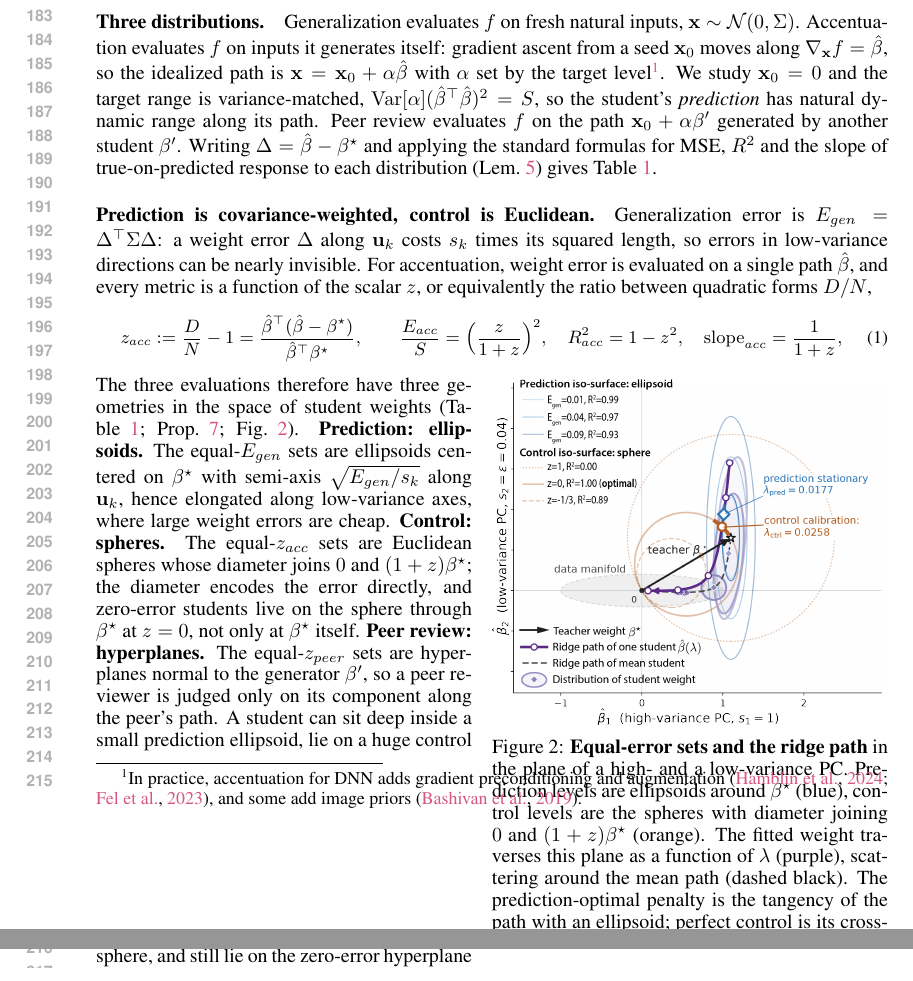
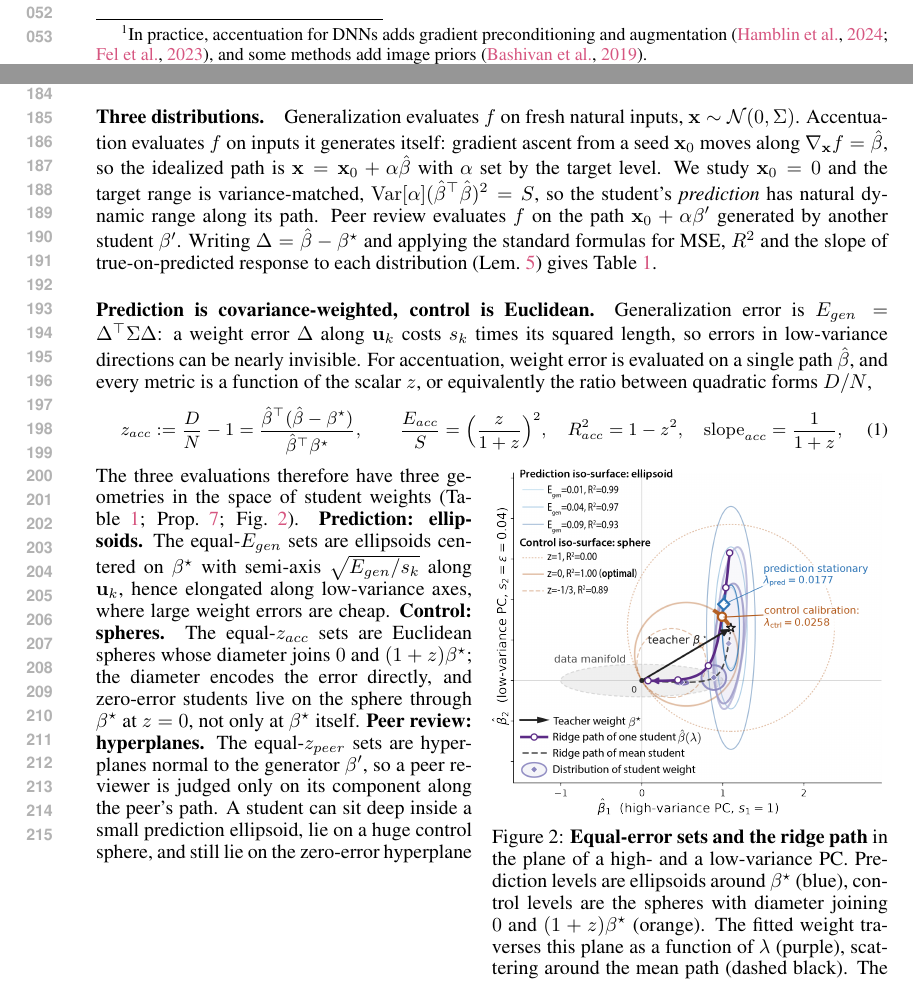
Before and after one commit to Animadversio/AccentuationPredictionRMTDissociation, a LaTeX paper (accentuation_rmt_main_compact_draft.tex, which reads main_body_compact.tex): two parts of pages 4 and 5 of 69 before the commit and two parts of pages 1 and 4 of 69 after it, joined at a grey line, cut at the place of the change. Compiled offline with pdfLaTeX.

Commit message:
Move accentuation footnote to the introduction to avoid overlap with Figure 2 wrapfigure
Co-Authored-By: Claude Opus 5.5 <noreply@anthropic.com>

```diff
--- a/main_body_compact.tex
+++ b/main_body_compact.tex
@@ -28,7 +28,7 @@ Using deterministic equivalents for ridge regression, we show that prediction-op
 
 
 \section{Introduction}
-A good predictive model of a neuron can, in principle, be used as a \textit{model-based} controller: if $f(\x)$ predicts the response of a neuron to an image $\x$, one can synthesize images that drive $f$ to a target level and present them to the subject to modulate neuronal state.
+A good predictive model of a neuron can, in principle, be used as a \textit{model-based} controller: if $f(\x)$ predicts the response of a neuron to an image $\x$, one can synthesize images that drive $f$ to a target level\footnote{In practice, accentuation for DNNs adds gradient preconditioning and augmentation \citep{hamblin2024feature,fel2023magnitudeConstrainedOptimization}, and some methods add image priors \citep{bashivan2019neuralPopulationControl}.} and present them to the subject to modulate neuronal state.
 Aside from model-free generative search \citep{ponce2019evolvingImages,xiao2020xdream}, model-based control of visual neurons has been successfully pursued across species \citep{bashivan2019neuralPopulationControl,walker2019inceptionLoops}. Recently, \citetPW scaled this paradigm into a benchmark of many deep-network encoding models and uncovered three puzzles: Encoding models that are nearly indistinguishable on predicting held-out natural images generate visibly different stimuli and differ several-fold in how well those stimuli modulate the neuron \textit{in vivo}; models that fail to control can still recognize the successful stimuli of other models; and the best predictor of control success is not accuracy but the spectral structure of the model's input gradient.
 
 % We argue that none of this requires nonlinearity, depth or biology.
@@ -104,9 +104,10 @@ A linear teacher with weight $\bstar=\sum_kb_k\uvec_k$ produces noisy responses
 The student is $f(\x)=\x^\top\bhat$, fitted from $n$ pairs $(X,\mathbf y)$; for linear feature-space students (Sec.~\ref{sec:feature}) $\bhat$ is the effective pixel weight $F^\top\hat w$, which is also the gradient $\nabla_\x f$.
 
 \paragraph{Three distributions.}
-Generalization evaluates $f$ on fresh natural inputs, $\x\sim\mathcal N(0,\Sigma)$. Accentuation evaluates $f$ on inputs it generates itself: gradient ascent from a seed $\x_0$ moves along $\nabla_\x f=\bhat$, so the idealized path is $\x=\x_0+\alpha\bhat$ with $\alpha$ set by the target level\footnotemark. %In the main text,
+Generalization evaluates $f$ on fresh natural inputs, $\x\sim\mathcal N(0,\Sigma)$. Accentuation evaluates $f$ on inputs it generates itself: gradient ascent from a seed $\x_0$ moves along $\nabla_\x f=\bhat$, so the idealized path is $\x=\x_0+\alpha\bhat$ with $\alpha$ set by the target level. %In the main text,
 We study $\x_0=0$ and the target range is variance-matched, $\Var[\alpha]({\bhat}^\top\bhat)^2=S$, so the student's \emph{prediction} has natural dynamic range along its path. Peer review evaluates $f$ on the path $\x_0+\alpha\bprime$ generated by another student $\bprime$. Writing $\Delta=\bhat-\bstar$ and applying the standard formulas for MSE, $R^2$ and the slope of true-on-predicted response to each distribution (Lem.~\ref{lem:mr-metrics}) gives Table~\ref{tab:evaluation-metrics}.
-\footnotetext{In practice, accentuation for DNN adds gradient preconditioning and augmentation \citep{hamblin2024feature,fel2023magnitudeConstrainedOptimization}, and some add image priors \citep{bashivan2019neuralPopulationControl}.} %App.~\ref{sec:app-evaluation-distributions} treats nonzero and multiple seeds.}
+% [Layout] footnote moved to the introduction (it collided with the Figure 2 wrapfigure):
+% \footnotetext{In practice, accentuation for DNN adds gradient preconditioning and augmentation \citep{hamblin2024feature,fel2023magnitudeConstrainedOptimization}, and some add image priors \citep{bashivan2019neuralPopulationControl}.} %App.~\ref{sec:app-evaluation-distributions} treats nonzero and multiple seeds.}
 
 \begin{table}[t]
 \vspace{-10pt}
```
